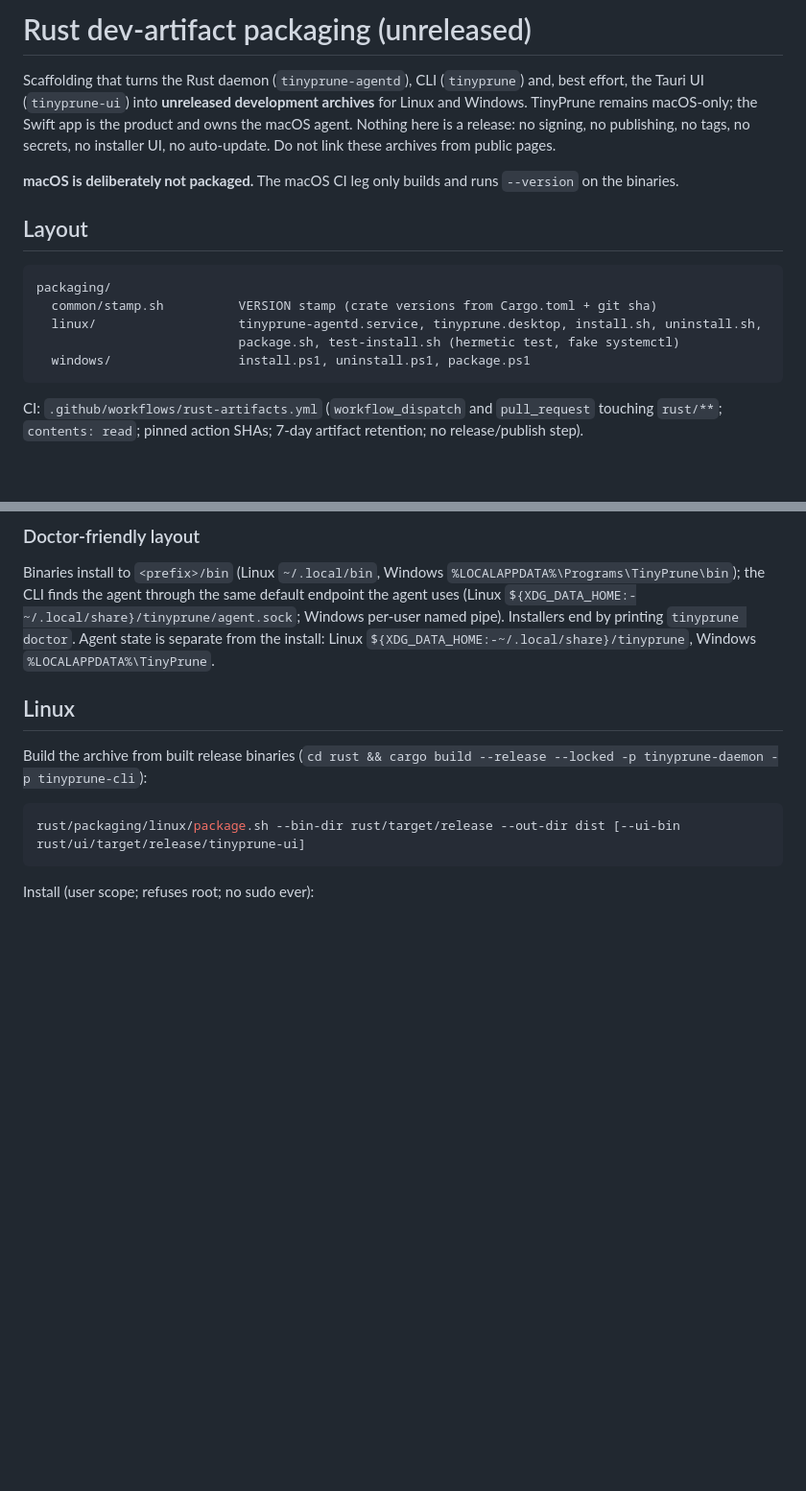
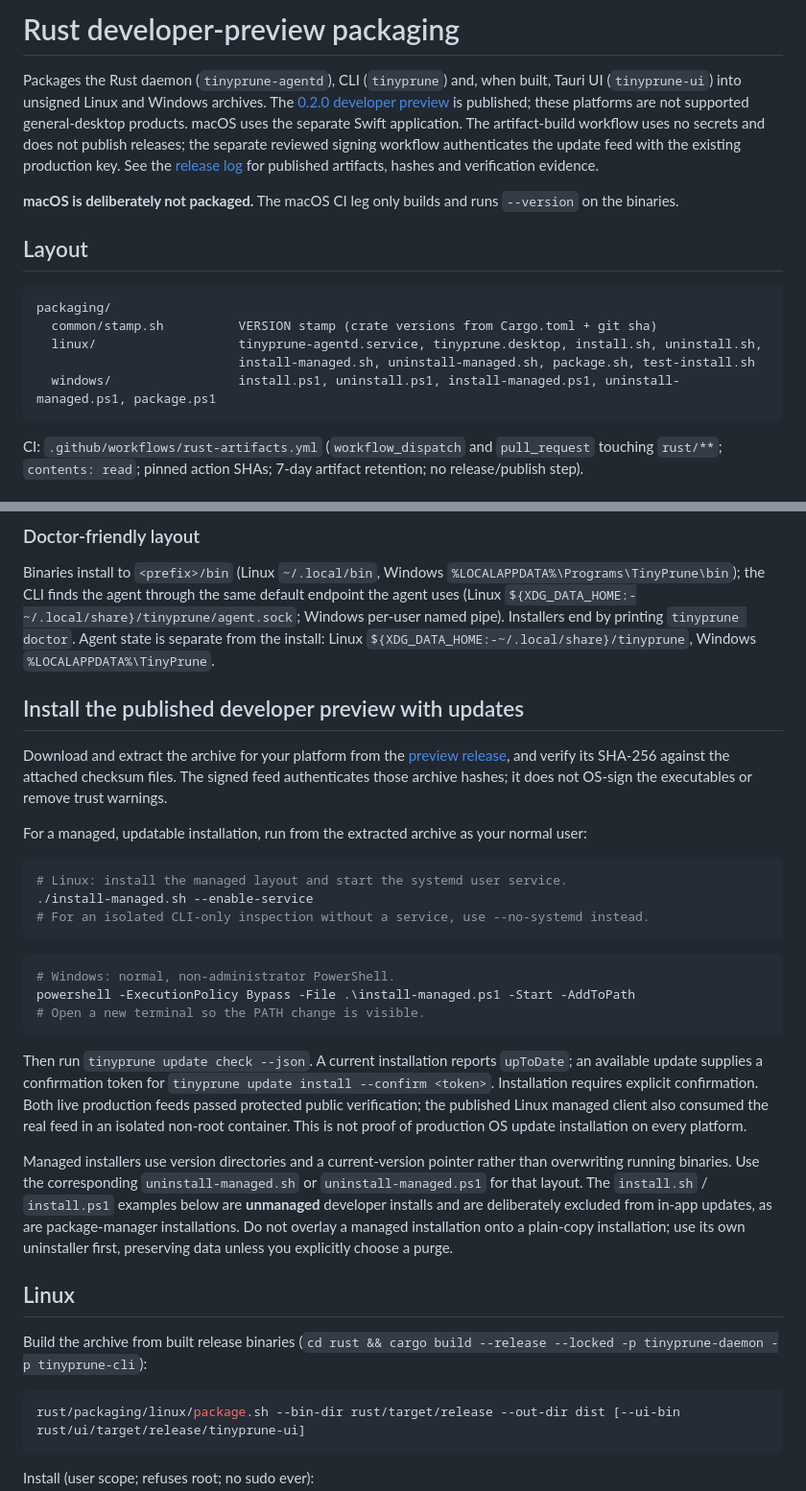
Before and after one commit to navig-me/tinyprune, a Markdown page: rust/packaging/README.md, 2 parts joined by grey strips. Shown at 96% size. Drawn GitHub-style; blank space fills up the shorter version.

Commit message:
Align deployment and managed-install guides with verified 0.2.0 release

````diff
--- a/rust/packaging/README.md
+++ b/rust/packaging/README.md
@@ -1,6 +1,6 @@
-# Rust dev-artifact packaging (unreleased)
+# Rust developer-preview packaging
 
-Scaffolding that turns the Rust daemon (`tinyprune-agentd`), CLI (`tinyprune`) and, best effort, the Tauri UI (`tinyprune-ui`) into **unreleased development archives** for Linux and Windows. TinyPrune remains macOS-only; the Swift app is the product and owns the macOS agent. Nothing here is a release: no signing, no publishing, no tags, no secrets, no installer UI, no auto-update. Do not link these archives from public pages.
+Packages the Rust daemon (`tinyprune-agentd`), CLI (`tinyprune`) and, when built, Tauri UI (`tinyprune-ui`) into unsigned Linux and Windows archives. The [0.2.0 developer preview](https://github.com/navig-me/tinyprune/releases/tag/rust-preview-0.2.0) is published; these platforms are not supported general-desktop products. macOS uses the separate Swift application. The artifact-build workflow uses no secrets and does not publish releases; the separate reviewed signing workflow authenticates the update feed with the existing production key. See the [release log](../../RELEASES.md#020) for published artifacts, hashes and verification evidence.
 
 **macOS is deliberately not packaged.** The macOS CI leg only builds and runs `--version` on the binaries.
 
@@ -10,8 +10,8 @@ Scaffolding that turns the Rust daemon (`tinyprune-agentd`), CLI (`tinyprune`) a
 packaging/
   common/stamp.sh          VERSION stamp (crate versions from Cargo.toml + git sha)
   linux/                   tinyprune-agentd.service, tinyprune.desktop, install.sh, uninstall.sh,
-                           package.sh, test-install.sh (hermetic test, fake systemctl)
-  windows/                 install.ps1, uninstall.ps1, package.ps1
+                           install-managed.sh, uninstall-managed.sh, package.sh, test-install.sh
+  windows/                 install.ps1, uninstall.ps1, install-managed.ps1, uninstall-managed.ps1, package.ps1
 ```
 
 CI: `.github/workflows/rust-artifacts.yml` (`workflow_dispatch` and `pull_request` touching `rust/**`; `contents: read`; pinned action SHAs; 7-day artifact retention; no release/publish step).
@@ -25,6 +25,28 @@ CI: `.github/workflows/rust-artifacts.yml` (`workflow_dispatch` and `pull_reques
 ### Doctor-friendly layout
 
 Binaries install to `<prefix>/bin` (Linux `~/.local/bin`, Windows `%LOCALAPPDATA%\Programs\TinyPrune\bin`); the CLI finds the agent through the same default endpoint the agent uses (Linux `${XDG_DATA_HOME:-~/.local/share}/tinyprune/agent.sock`; Windows per-user named pipe). Installers end by printing `tinyprune doctor`. Agent state is separate from the install: Linux `${XDG_DATA_HOME:-~/.local/share}/tinyprune`, Windows `%LOCALAPPDATA%\TinyPrune`.
+
+## Install the published developer preview with updates
+
+Download and extract the archive for your platform from the [preview release](https://github.com/navig-me/tinyprune/releases/tag/rust-preview-0.2.0), and verify its SHA-256 against the attached checksum files. The signed feed authenticates those archive hashes; it does not OS-sign the executables or remove trust warnings.
+
+For a managed, updatable installation, run from the extracted archive as your normal user:
+
+```sh
+# Linux: install the managed layout and start the systemd user service.
+./install-managed.sh --enable-service
+# For an isolated CLI-only inspection without a service, use --no-systemd instead.
+```
+
+```powershell
+# Windows: normal, non-administrator PowerShell.
+powershell -ExecutionPolicy Bypass -File .\install-managed.ps1 -Start -AddToPath
+# Open a new terminal so the PATH change is visible.
+```
+
+Then run `tinyprune update check --json`. A current installation reports `upToDate`; an available update supplies a confirmation token for `tinyprune update install --confirm <token>`. Installation requires explicit confirmation. Both live production feeds passed protected public verification; the published Linux managed client also consumed the real feed in an isolated non-root container. This is not proof of production OS update installation on every platform.
+
+Managed installers use version directories and a current-version pointer rather than overwriting running binaries. Use the corresponding `uninstall-managed.sh` or `uninstall-managed.ps1` for that layout. The `install.sh` / `install.ps1` examples below are **unmanaged** developer installs and are deliberately excluded from in-app updates, as are package-manager installations. Do not overlay a managed installation onto a plain-copy installation; use its own uninstaller first, preserving data unless you explicitly choose a purge.
 
 ## Linux
 
````
Also changed, not shown: other parts of rust/packaging/README.md (+3 -3 lines), .github/DEPLOYMENT.md (+2 -2 lines).
